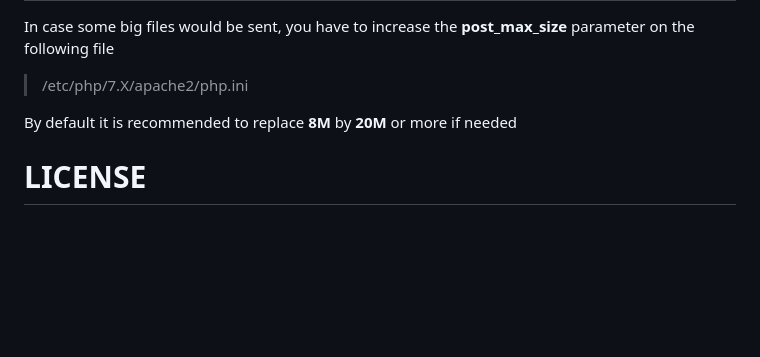
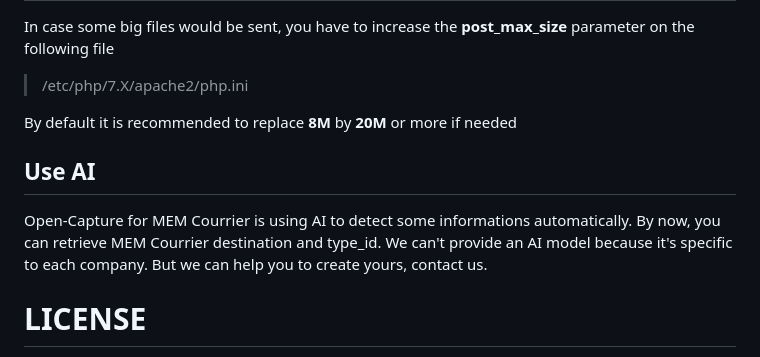
Before and after one commit to edissyum/opencaptureformem, a Markdown page: README.md, the part around the change. Rendered like a GitHub page; blank space fills up the shorter version.

```diff
--- a/README.md
+++ b/README.md
@@ -259,5 +259,10 @@ In case some big files would be sent, you have to increase the **post_max_size**
 
 By default it is recommended to replace **8M** by **20M** or more if needed
 
+## Use AI
+Open-Capture for MEM Courrier is using AI to detect some informations automatically. By now, you can retrieve MEM Courrier destination and type_id.
+We can't provide an AI model because it's specific to each company. But we can help you to create yours, contact us.
+
+
 # LICENSE
 Open-Capture for MEM Courrier is released under the GPL v3.
```
